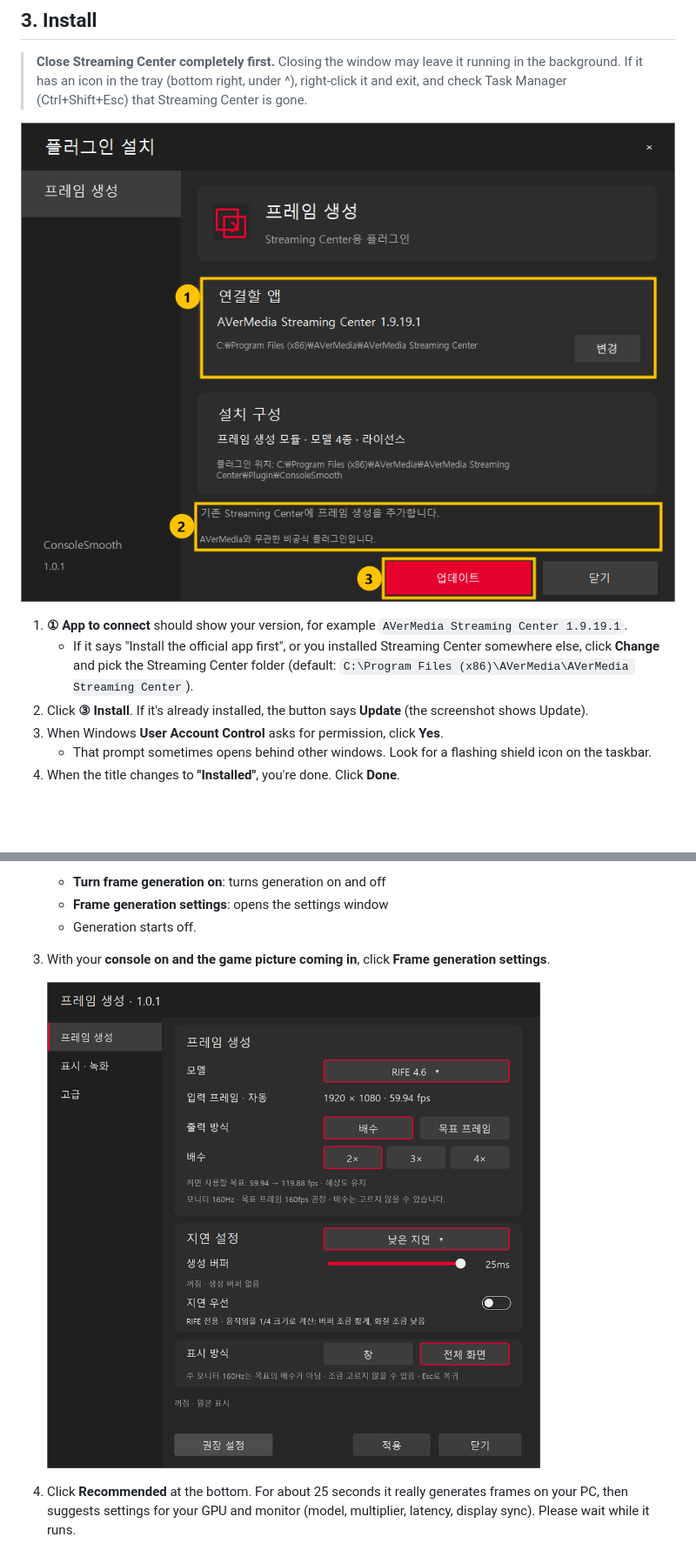
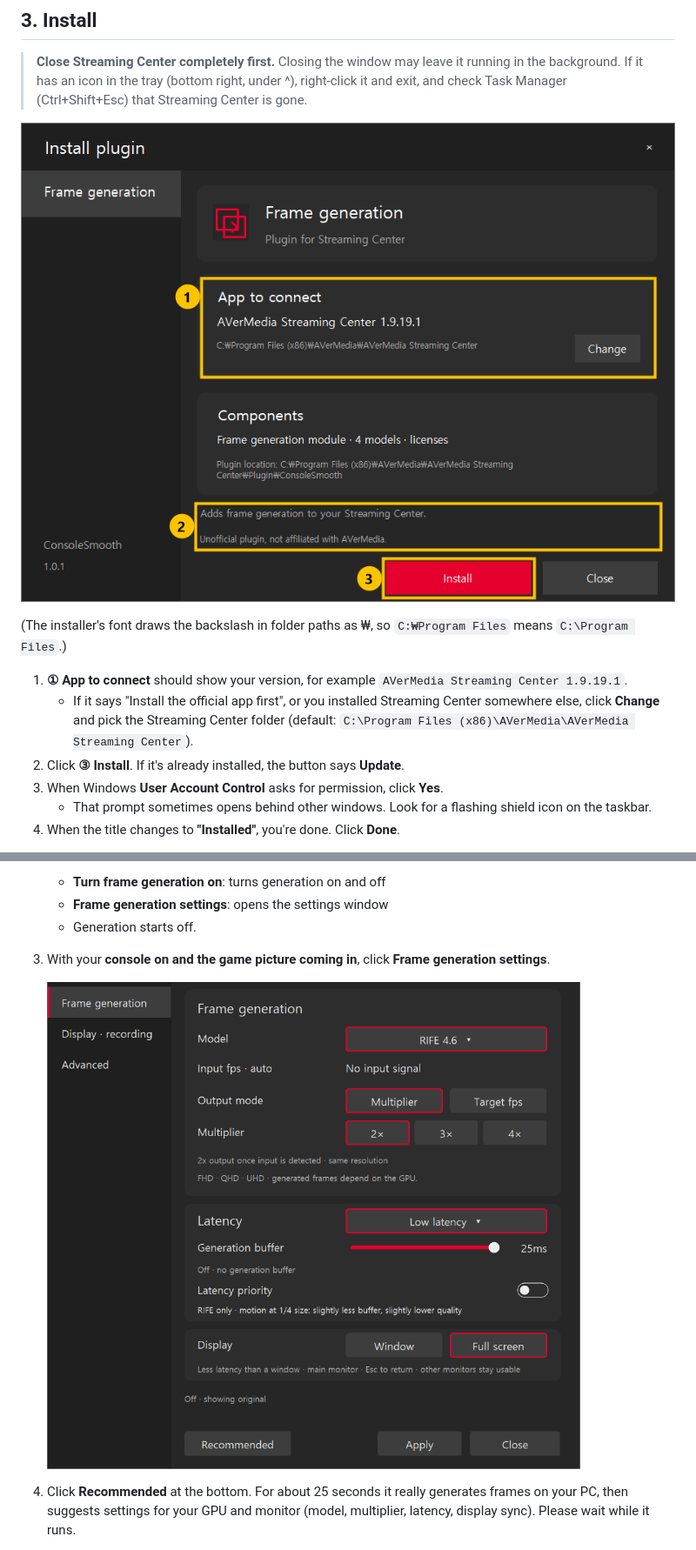
Before and after one commit to GamKim/consolesmooth, a Markdown page: docs/GUIDE.md, 2 parts joined by grey strips. Shown at 87% size. Drawn GitHub-style; pictures changed too: media/images/installer-guide-en.png (added), media/images/installer-guide.png, media/images/settings-frame-generation-en.png (added); blank space fills up the shorter version.

Commit message:
Guide: English screenshots for the English guide, first-install view in both
The installer shows English unless Streaming Center is set to Korean, so the English
guide now uses an English installer capture and an English settings window capture.
Both installer captures show the first-install state (Install button). Notes that the
installer font draws the path backslash as the won sign.

Co-Authored-By: Claude Opus 5.5 <noreply@anthropic.com>

```diff
--- a/docs/GUIDE.md
+++ b/docs/GUIDE.md
@@ -28,12 +28,14 @@ Nothing on the console (Switch, PS5) is changed. Only the captured picture on yo
 
 > **Close Streaming Center completely first.** Closing the window may leave it running in the background. If it has an icon in the tray (bottom right, under ^), right-click it and exit, and check Task Manager (Ctrl+Shift+Esc) that Streaming Center is gone.
 
-![Installer](../media/images/installer-guide.png)
+![Installer](../media/images/installer-guide-en.png)
+
+(The installer's font draws the backslash in folder paths as ₩, so `C:₩Program Files` means `C:\Program Files`.)
 
 1. **① App to connect** should show your version, for example `AVerMedia Streaming Center 1.9.19.1`.
    - If it says "Install the official app first", or you installed Streaming Center somewhere else, click **Change** and pick the Streaming Center folder
      (default: `C:\Program Files (x86)\AVerMedia\AVerMedia Streaming Center`).
-2. Click **③ Install**. If it's already installed, the button says **Update** (the screenshot shows Update).
+2. Click **③ Install**. If it's already installed, the button says **Update**.
 3. When Windows **User Account Control** asks for permission, click **Yes**.
    - That prompt sometimes opens behind other windows. Look for a flashing shield icon on the taskbar.
 4. When the title changes to **"Installed"**, you're done. Click **Done**.
@@ -56,7 +58,7 @@ Nothing on the console (Switch, PS5) is changed. Only the captured picture on yo
    - Generation starts off.
 3. With your **console on and the game picture coming in**, click **Frame generation settings**.
 
-   ![Settings window](../media/images/%EC%84%A4%EC%A0%95%EC%B0%BD-%ED%94%84%EB%A0%88%EC%9E%84%EC%83%9D%EC%84%B1-1.0.1.png)
+   ![Settings window](../media/images/settings-frame-generation-en.png)
 
 4. Click **Recommended** at the bottom. For about 25 seconds it really generates frames on your PC, then suggests settings for your GPU and monitor (model, multiplier, latency, display sync). Please wait while it runs.
 5. In the result window click **Apply**, then close the settings window with **Close**.
```
Also changed, not shown: other parts of docs/GUIDE.md (+1 -1 lines), docs/GUIDE.ko.md (+1 -1 lines).
